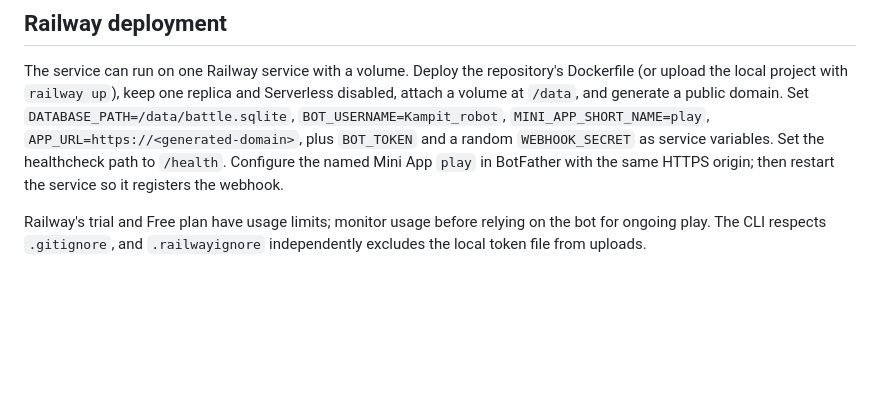
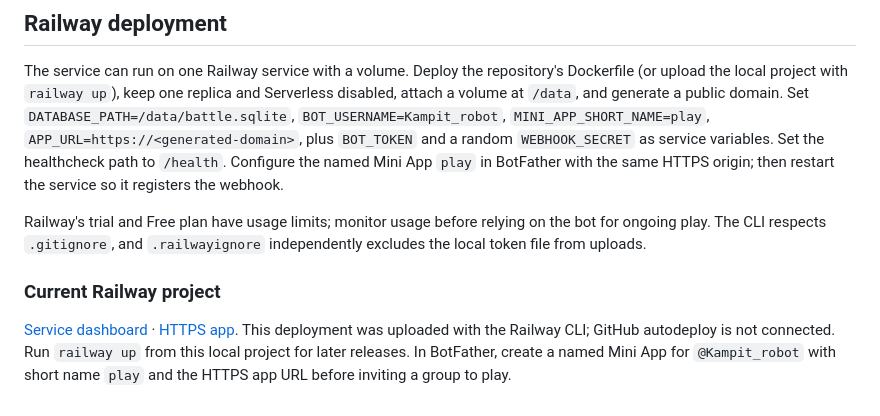
Before and after one commit to tleubayev/kampit, a Markdown page: README.md, the part around the change. GitHub-like rendering; blank space fills up the shorter version.

Commit message:
Document Railway deployment

```diff
--- a/README.md
+++ b/README.md
@@ -40,3 +40,7 @@ Build with `docker build -t sol-quick-battle .`, then run the container behind H
 The service can run on one Railway service with a volume. Deploy the repository's Dockerfile (or upload the local project with `railway up`), keep one replica and Serverless disabled, attach a volume at `/data`, and generate a public domain. Set `DATABASE_PATH=/data/battle.sqlite`, `BOT_USERNAME=Kampit_robot`, `MINI_APP_SHORT_NAME=play`, `APP_URL=https://<generated-domain>`, plus `BOT_TOKEN` and a random `WEBHOOK_SECRET` as service variables. Set the healthcheck path to `/health`. Configure the named Mini App `play` in BotFather with the same HTTPS origin; then restart the service so it registers the webhook.
 
 Railway's trial and Free plan have usage limits; monitor usage before relying on the bot for ongoing play. The CLI respects `.gitignore`, and `.railwayignore` independently excludes the local token file from uploads.
+
+### Current Railway project
+
+[Service dashboard](https://railway.com/project/bded0c78-9ce7-44ce-926b-a3eedc83ade2) · [HTTPS app](https://sol-quick-battle-production.up.railway.app). This deployment was uploaded with the Railway CLI; GitHub autodeploy is not connected. Run `railway up` from this local project for later releases. In BotFather, create a named Mini App for `@Kampit_robot` with short name `play` and the HTTPS app URL before inviting a group to play.
```
